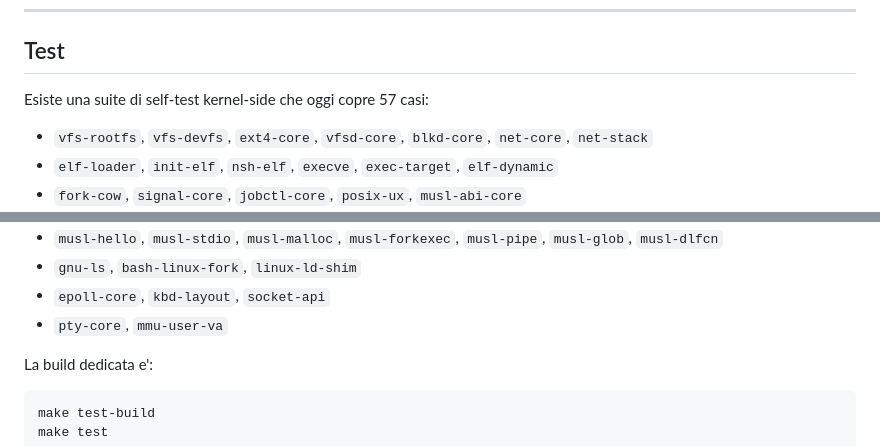
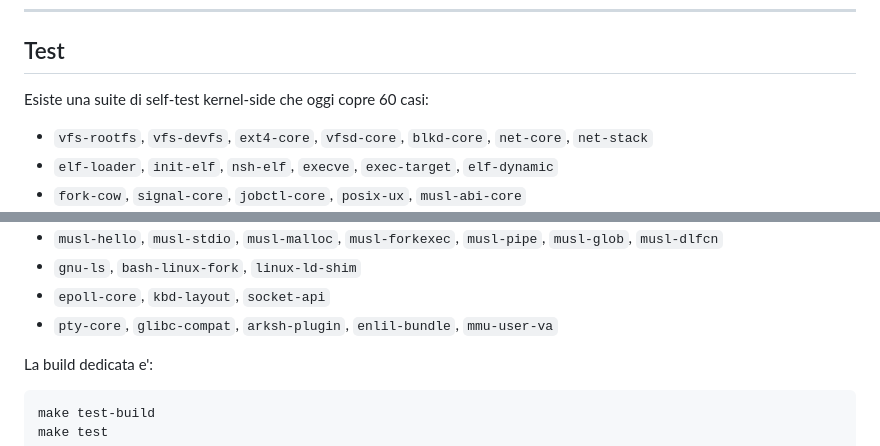
Before and after one commit to nicolorisitano82/EnlilOS, a Markdown page: README.md, 2 parts joined by grey strips. Rendered like a GitHub page.

```diff
--- a/README.md
+++ b/README.md
@@ -287,7 +287,7 @@ apertura slave via `/dev/pts/N`, line discipline completa, `TIOCGWINSZ/TIOCSWINS
 
 ## Test
 
-Esiste una suite di self-test kernel-side che oggi copre 57 casi:
+Esiste una suite di self-test kernel-side che oggi copre 60 casi:
 
 - `vfs-rootfs`, `vfs-devfs`, `ext4-core`, `vfsd-core`, `blkd-core`, `net-core`, `net-stack`
 - `elf-loader`, `init-elf`, `nsh-elf`, `execve`, `exec-target`, `elf-dynamic`
@@ -301,7 +301,7 @@ Esiste una suite di self-test kernel-side che oggi copre 57 casi:
 - `musl-hello`, `musl-stdio`, `musl-malloc`, `musl-forkexec`, `musl-pipe`, `musl-glob`, `musl-dlfcn`
 - `gnu-ls`, `bash-linux-fork`, `linux-ld-shim`
 - `epoll-core`, `kbd-layout`, `socket-api`
-- `pty-core`, `mmu-user-va`
+- `pty-core`, `glibc-compat`, `arksh-plugin`, `enlil-bundle`, `mmu-user-va`
 
 La build dedicata e':
 
```
Also changed, not shown: BACKLOG2.md (+28 -18 lines).
